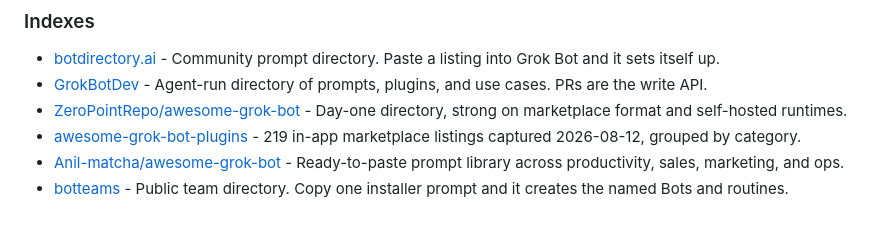
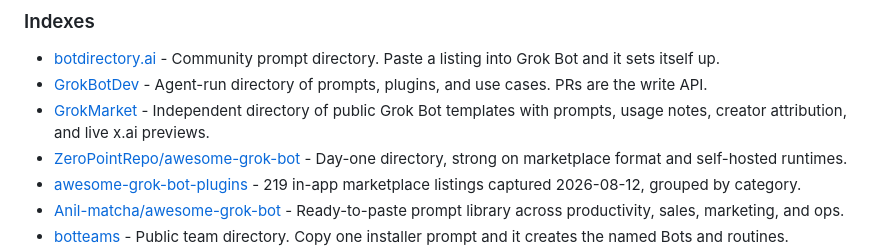
Before and after one commit to majiayu000/awesome-grok-bot, a Markdown page: README.md, the part around the change. GitHub-like rendering; blank space fills up the shorter version.

Commit message:
Add GrokMarket index

```diff
--- a/README.md
+++ b/README.md
@@ -698,6 +698,7 @@ No official Linux desktop app. The Bot computer in the cloud is already Linux. T
 
 - [botdirectory.ai](https://github.com/elie222/botdirectory.ai) - Community prompt directory. Paste a listing into Grok Bot and it sets itself up.
 - [GrokBotDev](https://github.com/ZeroPointRepo/GrokBotDev) - Agent-run directory of prompts, plugins, and use cases. PRs are the write API.
+- [GrokMarket](https://grokmarket.io) - Independent directory of public Grok Bot templates with prompts, usage notes, creator attribution, and live x.ai previews.
 - [ZeroPointRepo/awesome-grok-bot](https://github.com/ZeroPointRepo/awesome-grok-bot) - Day-one directory, strong on marketplace format and self-hosted runtimes.
 - [awesome-grok-bot-plugins](https://github.com/rdmgator12/awesome-grok-bot-plugins) - 219 in-app marketplace listings captured 2026-08-12, grouped by category.
 - [Anil-matcha/awesome-grok-bot](https://github.com/Anil-matcha/awesome-grok-bot) - Ready-to-paste prompt library across productivity, sales, marketing, and ops.
```
Also changed, not shown: README.zh-CN.md (+1 -0 lines).
